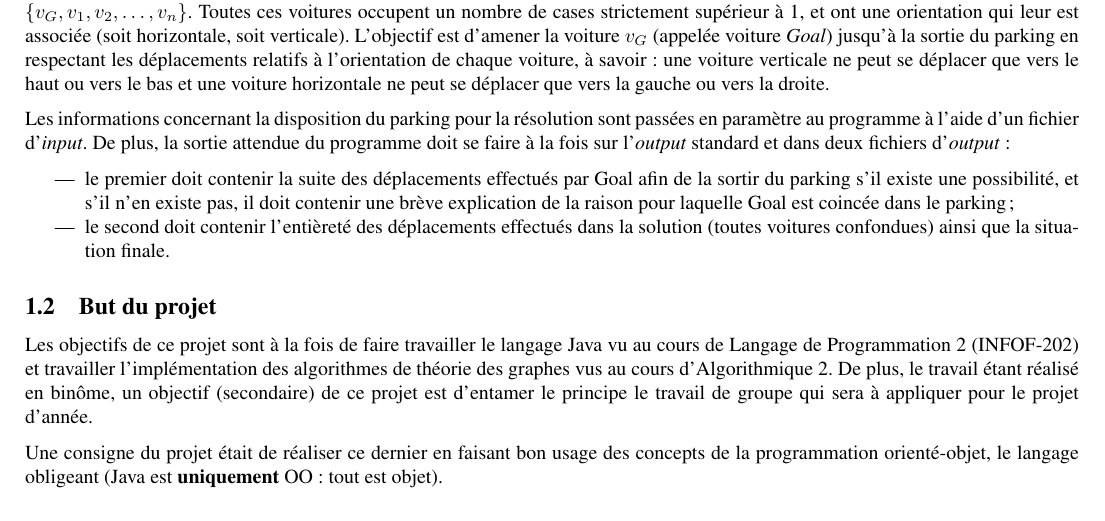
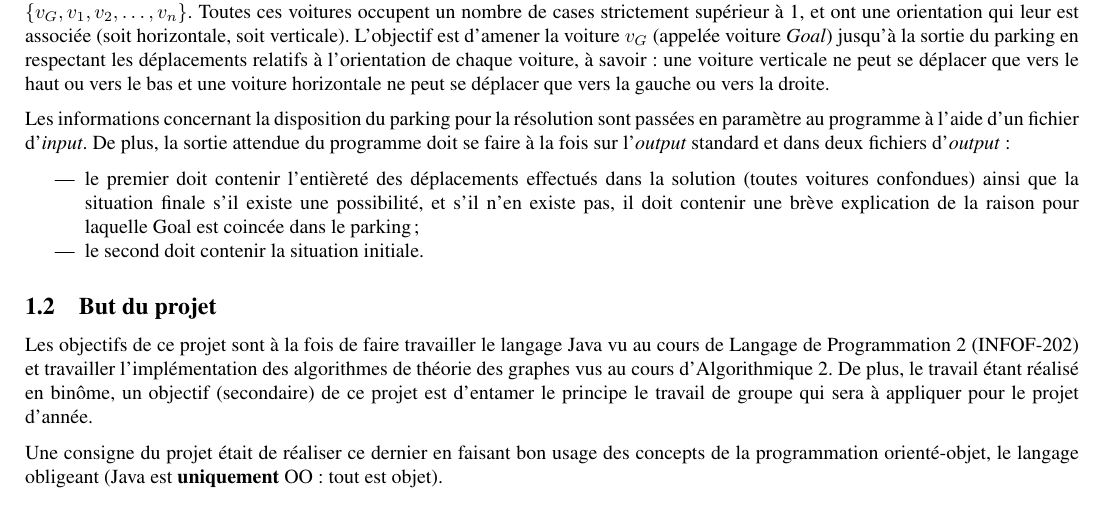
Before and after one commit to TheoVerhelst/BougeTaCaisse, a LaTeX document (rapport/rapport.tex): part of page 2 of 3, cut so that both start at the same text. Compiled offline with pdfLaTeX.

Commit message:
fixes to be consistent with the code

```diff
--- a/rapport/rapport.tex
+++ b/rapport/rapport.tex
@@ -37,11 +37,10 @@
 		De plus, la sortie attendue du programme doit se faire à la fois sur l'\textit{output} standard et dans deux fichiers d'\textit{output} :
 
 		\begin{itemize}
-			\item le premier doit contenir la suite des déplacements effectués par Goal afin de la sortir du parking
-				  s'il existe une possibilité, et s'il n'en existe pas, il doit contenir une brève explication de la raison pour
-				  laquelle Goal est coincée dans le parking ;
-			\item le second doit contenir l'entièreté des déplacements effectués dans la solution (toutes voitures confondues)
-				  ainsi que la situation finale.
+			\item le premier doit contenir l'entièreté des déplacements effectués dans la solution (toutes voitures confondues)
+				  ainsi que la situation finale s'il existe une possibilité, et s'il n'en existe pas, il doit contenir une brève
+				  explication de la raison pour laquelle Goal est coincée dans le parking ;
+			\item le second doit contenir la situation initiale.
 		\end{itemize}
 
 	\subsection{But du projet}
```
